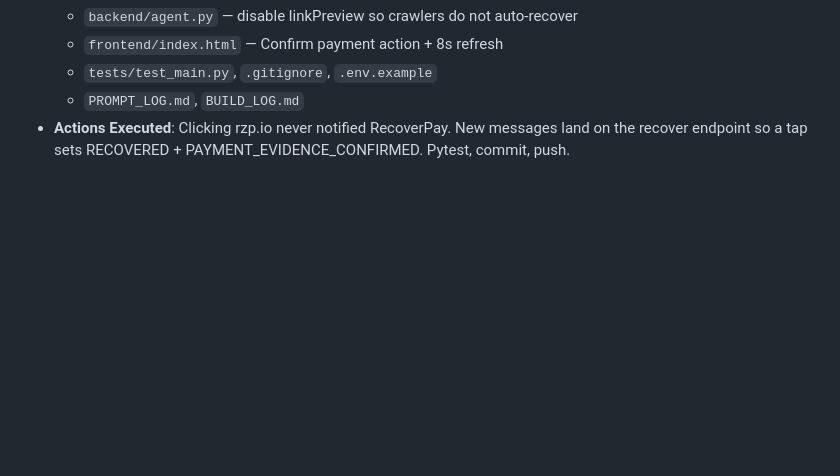
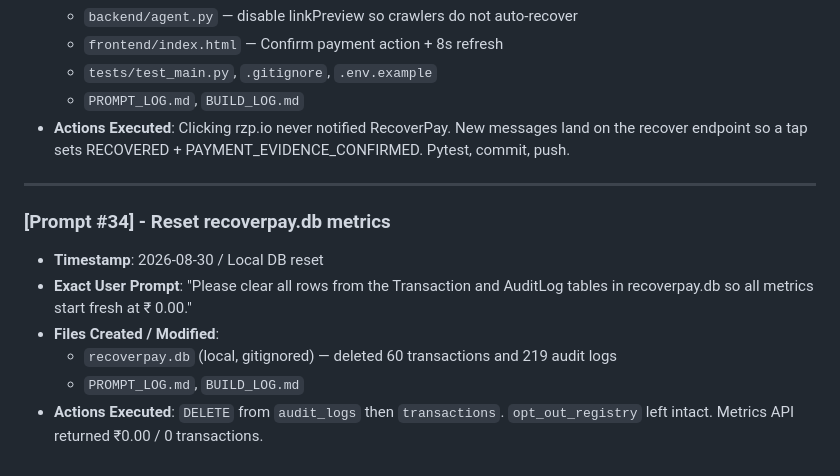
Before and after one commit to Venkateswaran-A-G/recoverpay-ai, a Markdown page: PROMPT_LOG.md, the part around the change. Drawn GitHub-style; blank space fills up the shorter version.

Commit message:
docs: log recoverpay.db transaction and audit reset
Co-authored-by: Cursor <cursoragent@cursor.com>

```diff
--- a/PROMPT_LOG.md
+++ b/PROMPT_LOG.md
@@ -367,3 +367,13 @@ This file records every prompt given to Cursor Pro, the files generated/edited,
   - `tests/test_main.py`, `.gitignore`, `.env.example`
   - `PROMPT_LOG.md`, `BUILD_LOG.md`
 - **Actions Executed**: Clicking rzp.io never notified RecoverPay. New messages land on the recover endpoint so a tap sets RECOVERED + PAYMENT_EVIDENCE_CONFIRMED. Pytest, commit, push.
+
+---
+
+### [Prompt #34] - Reset recoverpay.db metrics
+- **Timestamp**: 2026-08-30 / Local DB reset
+- **Exact User Prompt**: "Please clear all rows from the Transaction and AuditLog tables in recoverpay.db so all metrics start fresh at ₹ 0.00."
+- **Files Created / Modified**:
+  - `recoverpay.db` (local, gitignored) — deleted 60 transactions and 219 audit logs
+  - `PROMPT_LOG.md`, `BUILD_LOG.md`
+- **Actions Executed**: `DELETE` from `audit_logs` then `transactions`. `opt_out_registry` left intact. Metrics API returned ₹0.00 / 0 transactions.
```
Also changed, not shown: BUILD_LOG.md (+7 -0 lines).
